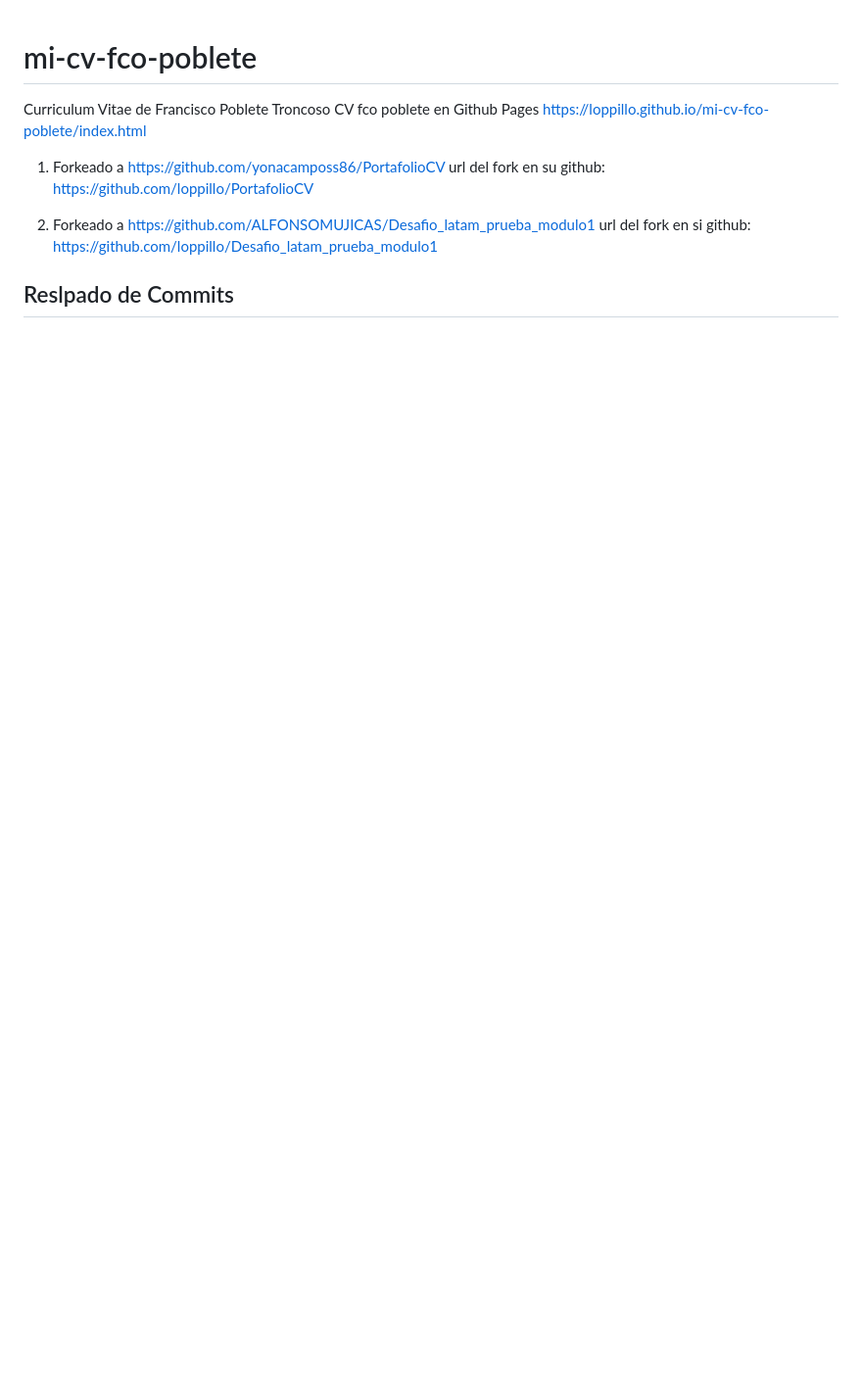
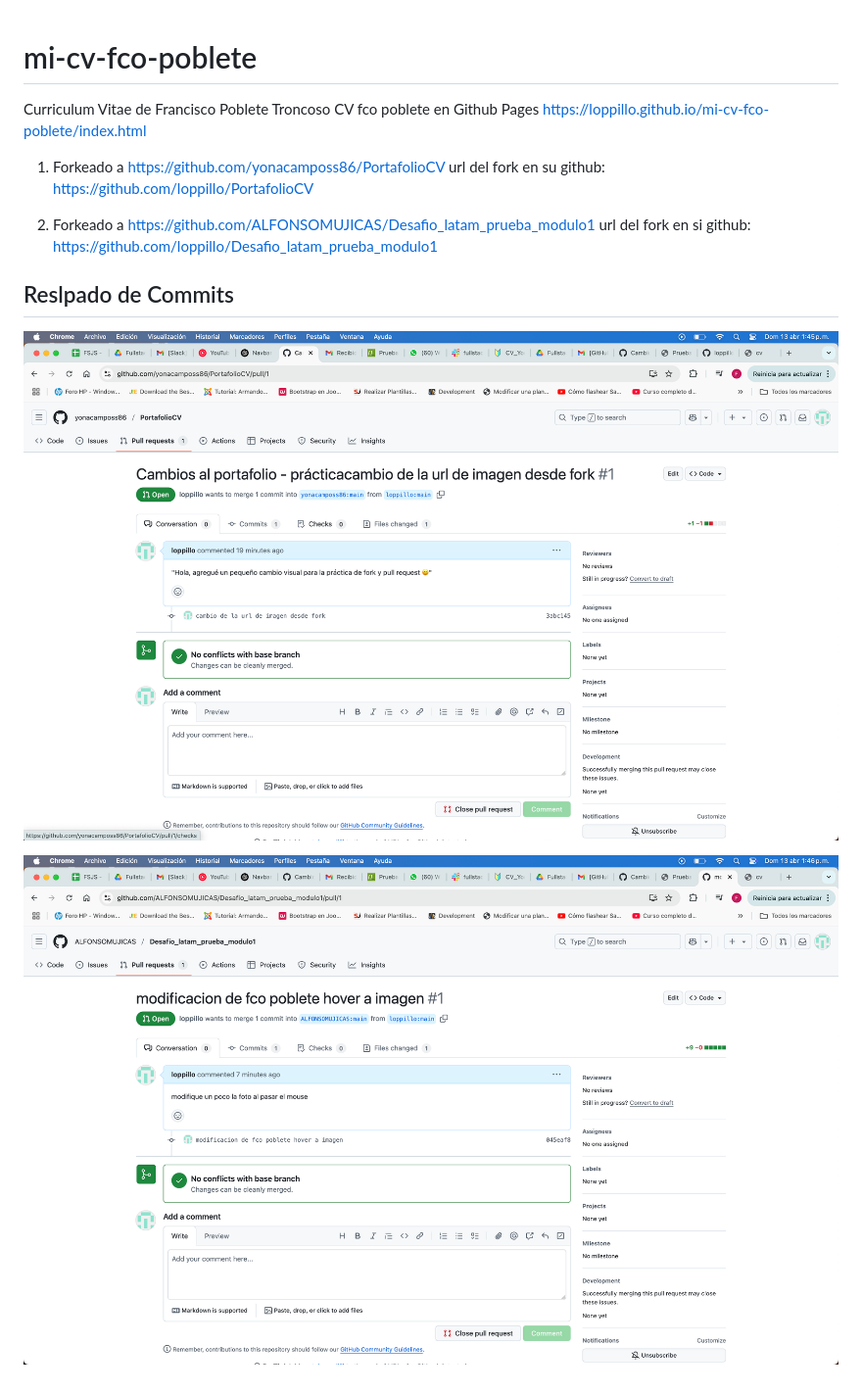
Before and after one commit to loppillo/mi-cv-fco-poblete, a Markdown page: README.md, the part around the change. Shown: that part at 98% size. Drawn GitHub-style; pictures changed too: image-1.png (added), image-2.png (added); blank space fills up the shorter version.

Commit message:
cambios de readme

```diff
--- a/README.md
+++ b/README.md
@@ -10,3 +10,7 @@ https://loppillo.github.io/mi-cv-fco-poblete/index.html
 2. Forkeado a https://github.com/ALFONSOMUJICAS/Desafio_latam_prueba_modulo1
     url del fork en si github: https://github.com/loppillo/Desafio_latam_prueba_modulo1
 ## Reslpado de Commits
+
+![yonacamposs86/PortafolioCV](image-1.png)
+
+![alfonso mujica](image-2.png)
```
Also changed, not shown: image.png (added).
